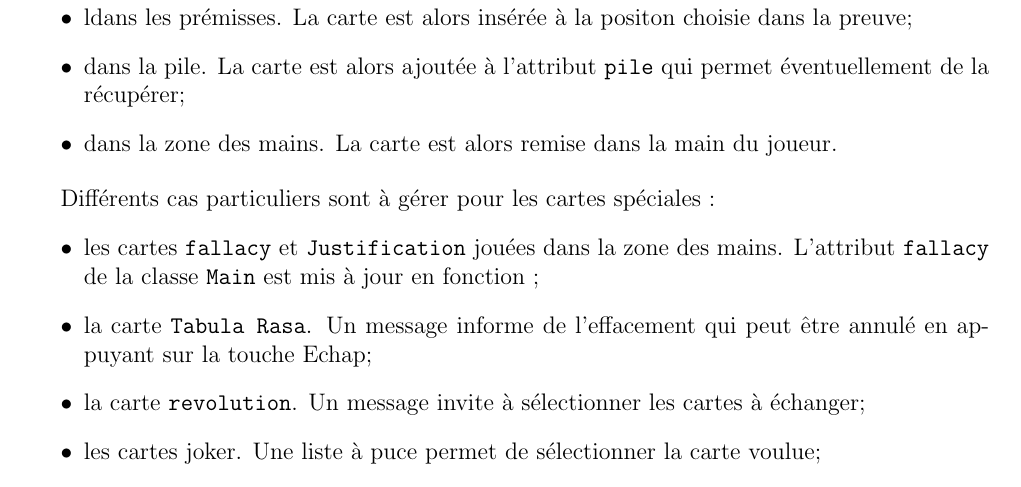
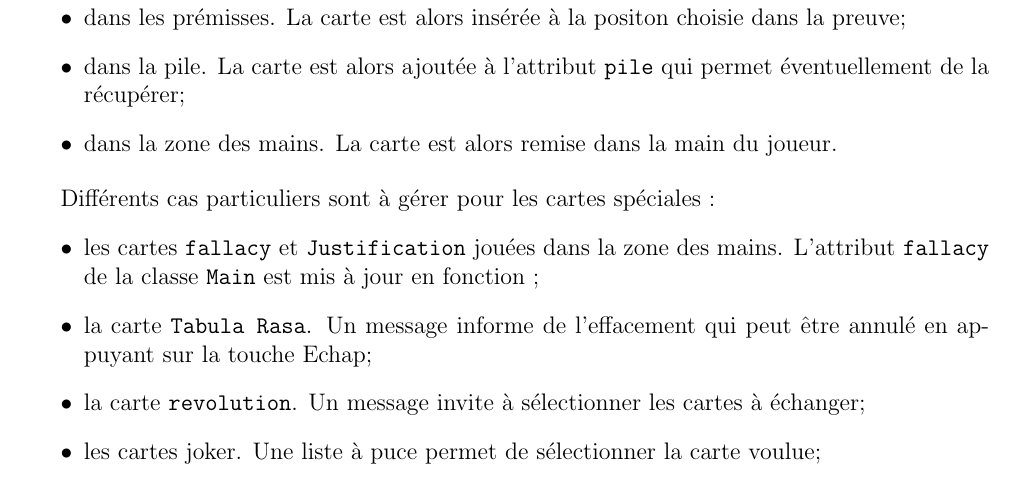
Before and after one commit to isnpaulconstans/PrYE, a LaTeX document (rapports/rapport.tex): part of page 7 of 11, cut so that both start at the same text. Compiled offline with pdfLaTeX; a LaTeX package or settings file that is missing is left out.

Commit message:
faute de frappe

```diff
--- a/rapports/rapport.tex
+++ b/rapports/rapport.tex
@@ -226,7 +222,7 @@ Les méthodes \texttt{init\_bind} et \texttt{reset\_bind} permettent de désacti
 Elle permet de placer la carte sélectionnée par \texttt{select} au bon endroit. Dans le cas d'une carte \og simple \fg, elle doit gérer les cas où on lâche la carte :
 
 \begin{itemize}
-\item ldans les prémisses. La carte est alors insérée à la positon choisie dans la preuve;
+\item dans les prémisses. La carte est alors insérée à la positon choisie dans la preuve;
 \item dans la pile. La carte est alors ajoutée à l'attribut \texttt{pile} qui permet éventuellement de la récupérer;
 \item dans la zone des mains. La carte est alors remise dans la main du joueur.
 \end{itemize}
```
Also changed, not shown: rapports/rapport.pdf, rapports/rapport.tex (4 more changed lines).
